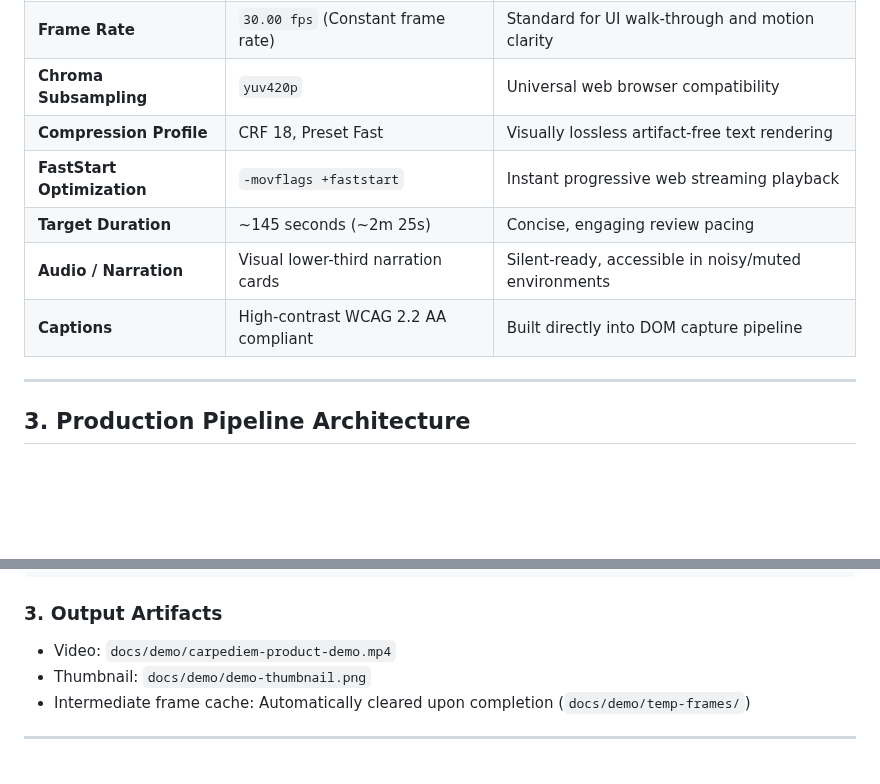
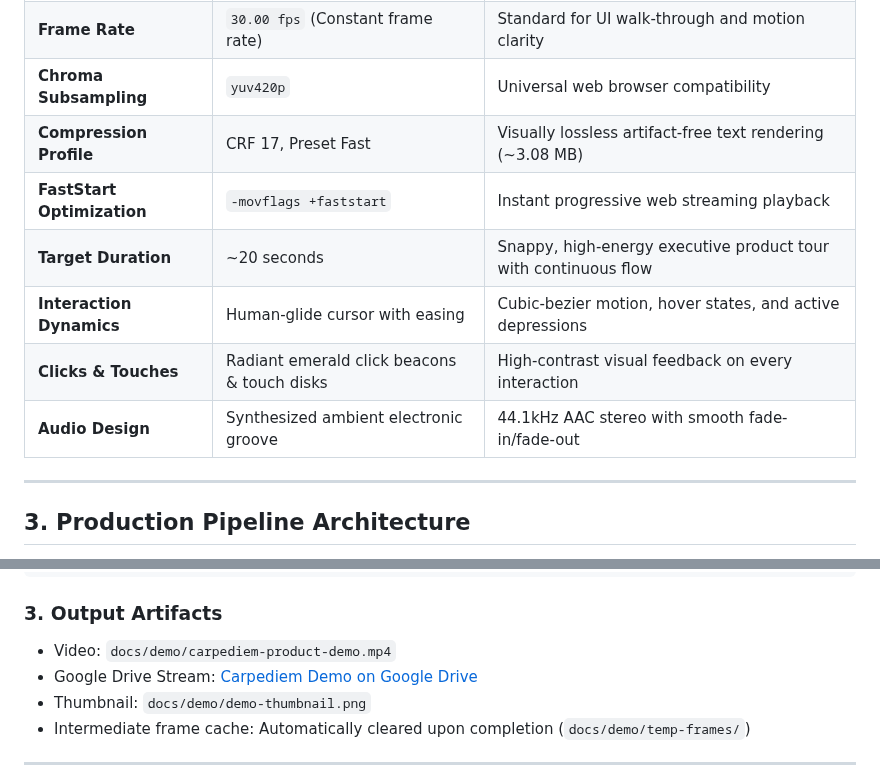
Before and after one commit to shawky2002020/carpediem, a Markdown page: docs/demo/production-notes.md, 2 parts joined by grey strips. Drawn GitHub-style; blank space fills up the shorter version.

```diff
--- a/docs/demo/production-notes.md
+++ b/docs/demo/production-notes.md
@@ -20,11 +20,12 @@ The demo video showcases the end-to-end event staffing lifecycle across all thre
 | **Resolution** | `1920 × 1080` (Full HD, 16:9) | Crisp rendering of data tables, text, and badges |
 | **Frame Rate** | `30.00 fps` (Constant frame rate) | Standard for UI walk-through and motion clarity |
 | **Chroma Subsampling** | `yuv420p` | Universal web browser compatibility |
-| **Compression Profile** | CRF 18, Preset Fast | Visually lossless artifact-free text rendering |
+| **Compression Profile** | CRF 17, Preset Fast | Visually lossless artifact-free text rendering (~3.08 MB) |
 | **FastStart Optimization** | `-movflags +faststart` | Instant progressive web streaming playback |
-| **Target Duration** | ~145 seconds (~2m 25s) | Concise, engaging review pacing |
-| **Audio / Narration** | Visual lower-third narration cards | Silent-ready, accessible in noisy/muted environments |
-| **Captions** | High-contrast WCAG 2.2 AA compliant | Built directly into DOM capture pipeline |
+| **Target Duration** | ~20 seconds | Snappy, high-energy executive product tour with continuous flow |
+| **Interaction Dynamics** | Human-glide cursor with easing | Cubic-bezier motion, hover states, and active depressions |
+| **Clicks & Touches** | Radiant emerald click beacons & touch disks | High-contrast visual feedback on every interaction |
+| **Audio Design** | Synthesized ambient electronic groove | 44.1kHz AAC stereo with smooth fade-in/fade-out |
 
 ---
 
@@ -95,6 +96,7 @@ node frontend/scripts/produce-demo-video.mjs
 
 ### 3. Output Artifacts
 - Video: `docs/demo/carpediem-product-demo.mp4`
+- Google Drive Stream: [Carpediem Demo on Google Drive](https://drive.google.com/file/d/14rN_o3YPcDIsb1KE0zNQxaUlDLOZueM8/view?usp=sharing)
 - Thumbnail: `docs/demo/demo-thumbnail.png`
 - Intermediate frame cache: Automatically cleared upon completion (`docs/demo/temp-frames/`)
 
```
Also changed, not shown: README.md (+6 -5 lines), docs/demo/walkthrough-analysis.md (added, +85 -0 lines), docs/demo/demo-thumbnail.png, 7 other files.
